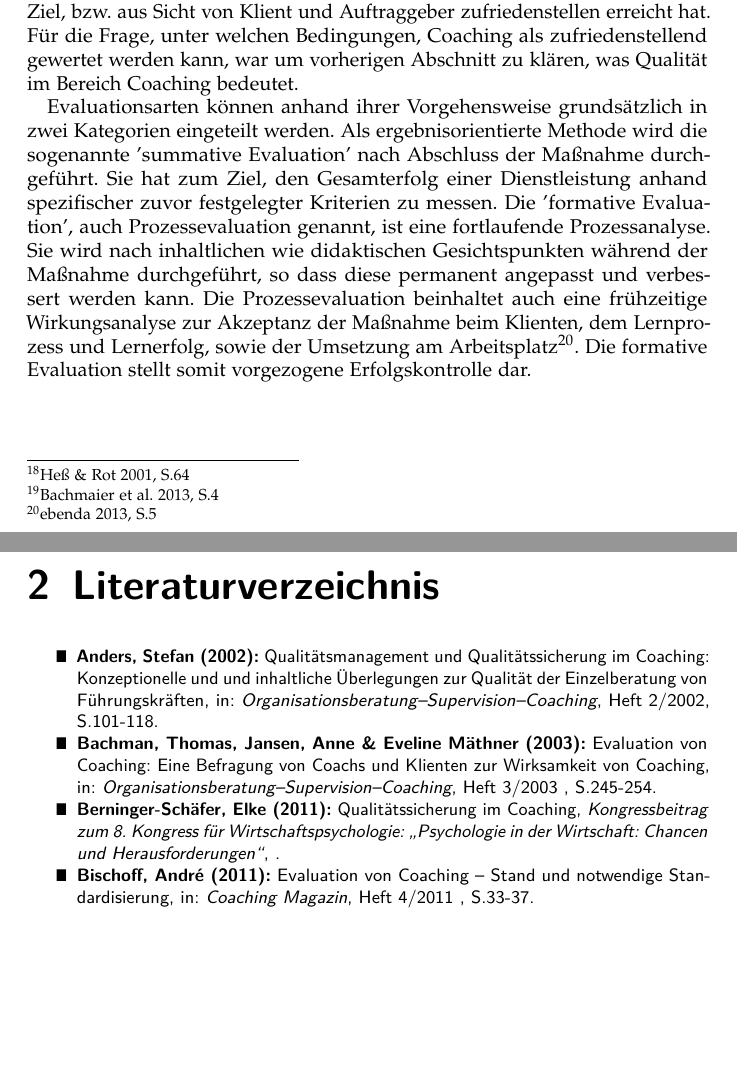
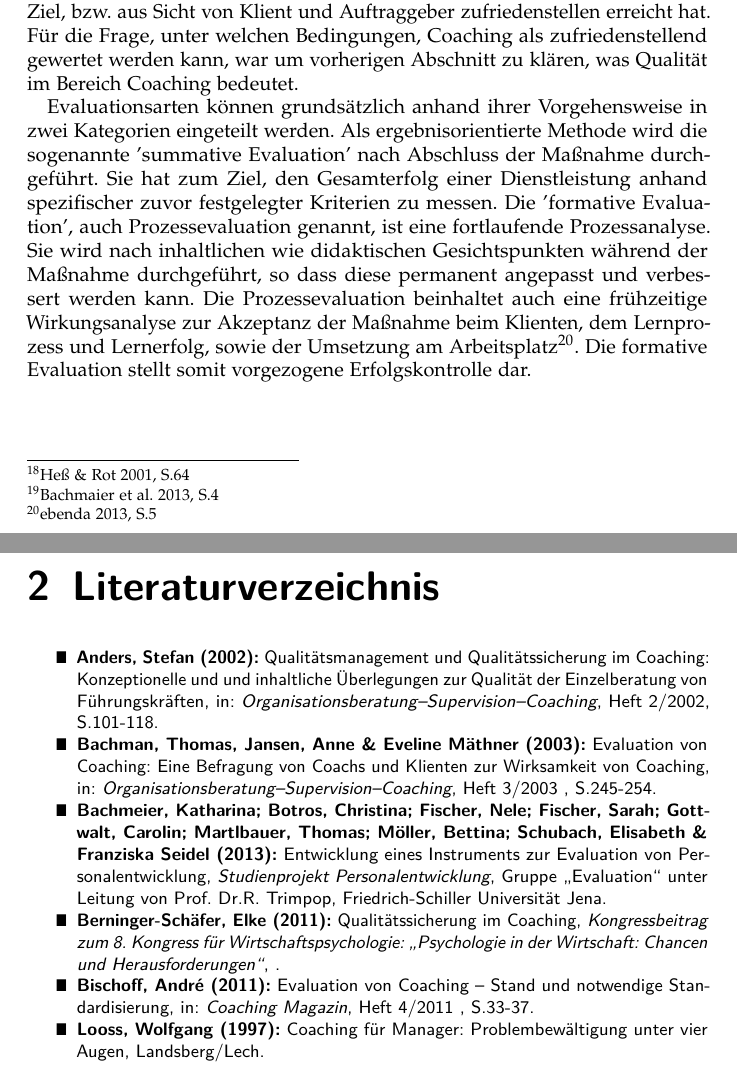
Before and after one commit to PasBern/Coaching-Coaching, a LaTeX document (Qualitätssicherung/Qualitätssicherung&Evaluation.tex): two parts of pages 8 and 9 of 9, joined at a grey line, cut so that both start at the same text, the shorter picture padded with empty space. Compiled offline with pdfLaTeX; the source files are stored in an older character set and shown here as Unicode; an older LaTeX class or package is replaced by its successor.

Commit message:
Arbei an der FU am Samstag

```diff
--- a/Qualitätssicherung/Qualitätssicherung&Evaluation.tex
+++ b/Qualitätssicherung/Qualitätssicherung&Evaluation.tex
@@ -141,7 +141,7 @@ Bei der Ausarbeitung von Qualitätsstandards als Schablone für Kriterien, stell
 
 Der Begriff Evaluation meint die systematische Betrachtung der Qualität und Verwendung, sowie die Bewertung eines Objektes oder einer Dienstleistung\footnote{Bachmaier et al. 2013, S.4}. Evaluation dient dazu, Produkte und Maßnahmen zu planen, zu überprüfen und zu verbessern und zu legitimieren. Um Coaching sinnvoll evaluieren zu können, muss im Vorfeld festgelegt werden, wann eine Maßnahme ihr Ziel, bzw. aus Sicht von Klient und Auftraggeber zufriedenstellen erreicht hat. Für die Frage, unter welchen Bedingungen, Coaching als zufriedenstellend gewertet werden kann, war um vorherigen Abschnitt zu klären, was Qualität im Bereich Coaching bedeutet.
 
-Evaluationsarten können anhand ihrer Vorgehensweise grundsätzlich in zwei Kategorien eingeteilt werden. Als ergebnisorientierte Methode wird die sogenannte 'summative Evaluation' nach Abschluss der Maßnahme durchgeführt. Sie hat zum Ziel, den Gesamterfolg einer Dienstleistung anhand spezifischer zuvor festgelegter Kriterien zu messen. Die 'formative Evaluation', auch Prozessevaluation genannt, ist eine fortlaufende Prozessanalyse. Sie wird nach inhaltlichen wie didaktischen Gesichtspunkten während der Maßnahme durchgeführt, so dass diese permanent angepasst und verbessert werden kann. Die Prozessevaluation beinhaltet auch eine frühzeitige Wirkungsanalyse zur Akzeptanz der Maßnahme beim Klienten, dem Lernprozess und Lernerfolg, sowie der Umsetzung am Arbeitsplatz\footnote{ebenda 2013, S.5}. Die formative Evaluation stellt somit vorgezogene Erfolgskontrolle dar.
+Evaluationsarten können grundsätzlich anhand ihrer Vorgehensweise in zwei Kategorien eingeteilt werden. Als ergebnisorientierte Methode wird die sogenannte 'summative Evaluation' nach Abschluss der Maßnahme durchgeführt. Sie hat zum Ziel, den Gesamterfolg einer Dienstleistung anhand spezifischer zuvor festgelegter Kriterien zu messen. Die 'formative Evaluation', auch Prozessevaluation genannt, ist eine fortlaufende Prozessanalyse. Sie wird nach inhaltlichen wie didaktischen Gesichtspunkten während der Maßnahme durchgeführt, so dass diese permanent angepasst und verbessert werden kann. Die Prozessevaluation beinhaltet auch eine frühzeitige Wirkungsanalyse zur Akzeptanz der Maßnahme beim Klienten, dem Lernprozess und Lernerfolg, sowie der Umsetzung am Arbeitsplatz\footnote{ebenda 2013, S.5}. Die formative Evaluation stellt somit vorgezogene Erfolgskontrolle dar.
 
 \newpage
 
@@ -162,10 +162,17 @@ Evaluationsarten können anhand ihrer Vorgehensweise grundsätzlich in zwei Kate
 	\item [\Rectsteel] \textbf{Bachman, Thomas, Jansen, Anne \& Eveline Mäthner (2003):} Evaluation von Coaching: Eine Befragung von Coachs und Klienten zur Wirksamkeit von Coaching, in: \textsl{Organisationsberatung--Supervision--Coaching}, Heft 3/2003 , S.245-254.
 
 
+	\item [\Rectsteel] \textbf{Bachmeier, Katharina; Botros, Christina; Fischer, Nele; Fischer, Sarah; Gottwalt, Carolin; Martlbauer, Thomas; Möller, Bettina; Schubach, Elisabeth \& Franziska Seidel (2013):} Entwicklung eines Instruments zur Evaluation von Personalentwicklung, \textsl{Studienprojekt Personalentwicklung}, Gruppe "`Evaluation"' unter Leitung von Prof. Dr.R. Trimpop, Friedrich-Schiller Universität Jena.
+
+
 	\item [\Rectsteel] \textbf{Berninger-Schäfer, Elke (2011):} Qualitätssicherung im Coaching, \textsl{Kongressbeitrag zum 8. Kongress für Wirtschaftspsychologie: "`Psychologie in der Wirtschaft: Chancen und Herausforderungen"'}, .
 
 
 	\item [\Rectsteel] \textbf{Bischoff, André (2011):} Evaluation von Coaching -- Stand und notwendige Standardisierung, in: \textsl{Coaching Magazin}, Heft 4/2011 , S.33-37.
+
+
+
+	\item [\Rectsteel] \textbf{Looss, Wolfgang (1997):} Coaching für Manager: Problembewältigung unter vier Augen, Landsberg/Lech.
 
 \end{small}
 
```
Also changed, not shown: Qualitätssicherung/Qualitätssicherung&Evaluation.pdf, 1 other file.
